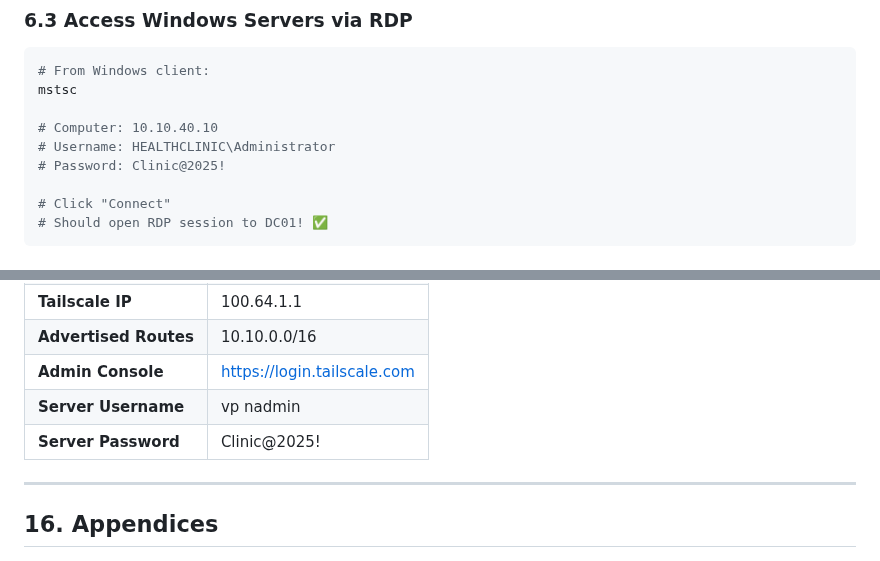
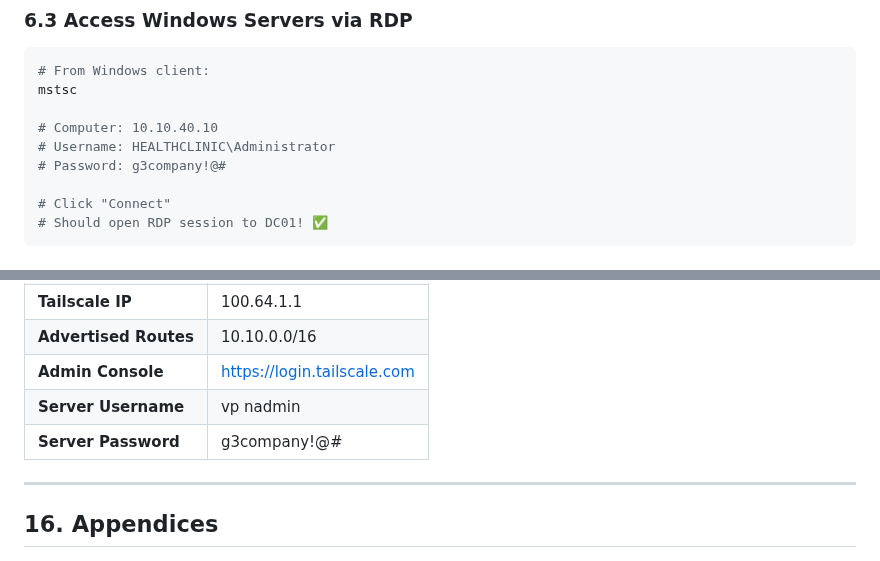
Before and after one commit to krismaedb/DevopsPrototyping, a Markdown page: VPN-Server.md, 2 parts joined by grey strips. Drawn GitHub-style.

```diff
--- a/VPN-Server.md
+++ b/VPN-Server.md
@@ -539,7 +539,7 @@ mstsc
 
 # Computer: 10.10.40.10
 # Username: HEALTHCLINIC\Administrator
-# Password: Clinic@2025!
+# Password: g3company!@#
 
 # Click "Connect"
 # Should open RDP session to DC01! ✅
@@ -1537,7 +1537,7 @@ sudo systemctl restart systemd-resolved
 | **Advertised Routes** | 10.10.0.0/16 |
 | **Admin Console** | https://login.tailscale.com |
 | **Server Username** | vp nadmin |
-| **Server Password** | Clinic@2025! |
+| **Server Password** | g3company!@# |
 
 ---
 
```
